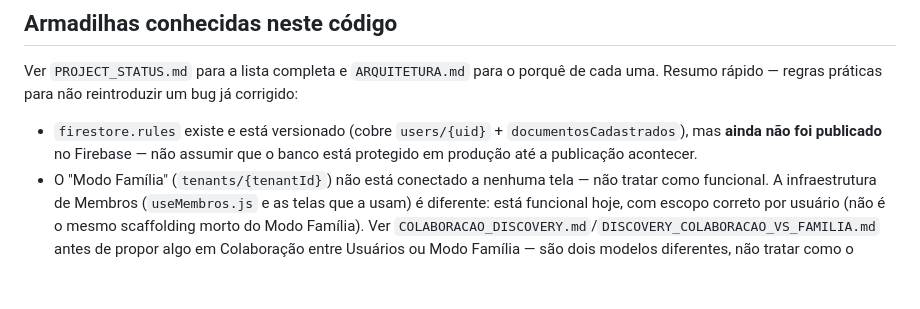
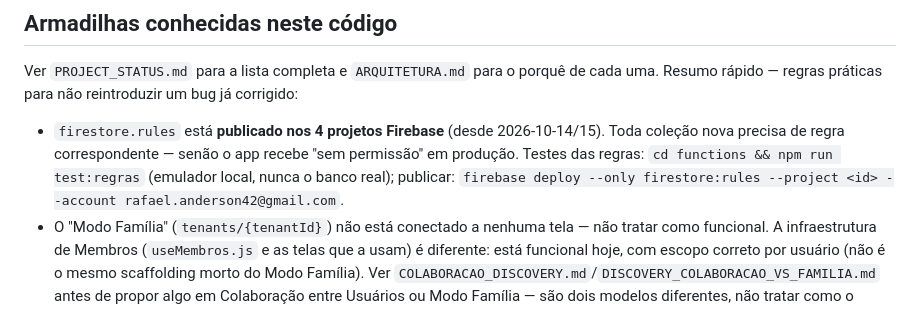
Before and after one commit to rafaelandersonsouzatest/finance2app2, a Markdown page: CLAUDE.md, the part around the change. GitHub-like rendering; blank space fills up the shorter version.

```diff
--- a/CLAUDE.md
+++ b/CLAUDE.md
@@ -151,9 +151,10 @@ Antes de implementar qualquer alteração, avaliar se ela deve ser acompanhada p
 
 Ver `PROJECT_STATUS.md` para a lista completa e `ARQUITETURA.md` para o porquê de cada uma.
 Resumo rápido — regras práticas para não reintroduzir um bug já corrigido:
-- `firestore.rules` existe e está versionado (cobre `users/{uid}` + `documentosCadastrados`),
-  mas **ainda não foi publicado** no Firebase — não assumir que o banco está protegido em
-  produção até a publicação acontecer.
+- `firestore.rules` está **publicado nos 4 projetos Firebase** (desde 2026-10-14/15). Toda coleção
+  nova precisa de regra correspondente — senão o app recebe "sem permissão" em produção. Testes
+  das regras: `cd functions && npm run test:regras` (emulador local, nunca o banco real); publicar:
+  `firebase deploy --only firestore:rules --project <id> --account rafael.anderson42@gmail.com`.
 - O "Modo Família" (`tenants/{tenantId}`) não está conectado a nenhuma tela — não tratar como
   funcional. A infraestrutura de Membros (`useMembros.js` e as telas que a usam) é diferente:
   está funcional hoje, com escopo correto por usuário (não é o mesmo scaffolding morto do
```
Also changed, not shown: PROJECT_STATUS.md (+3 -2 lines).
